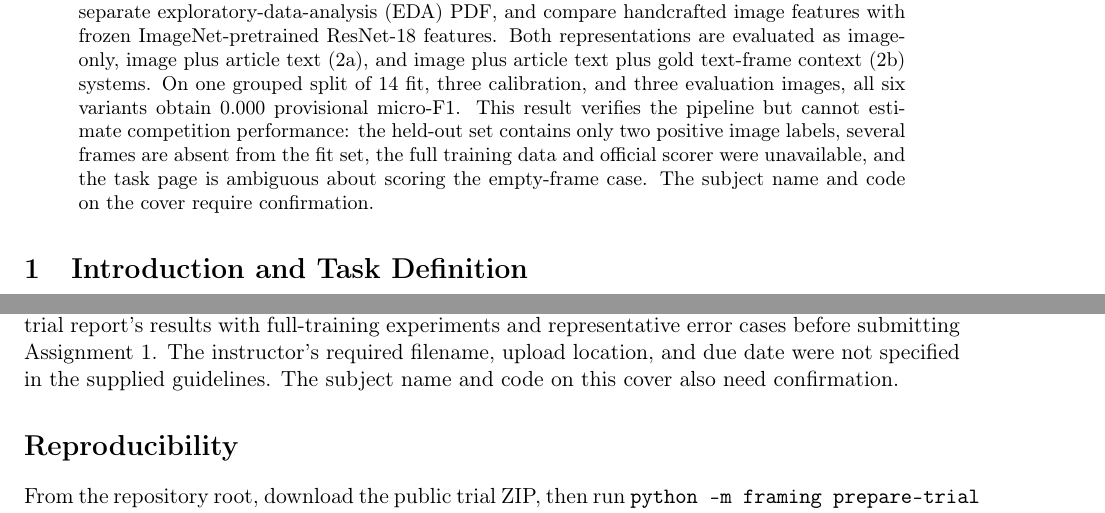
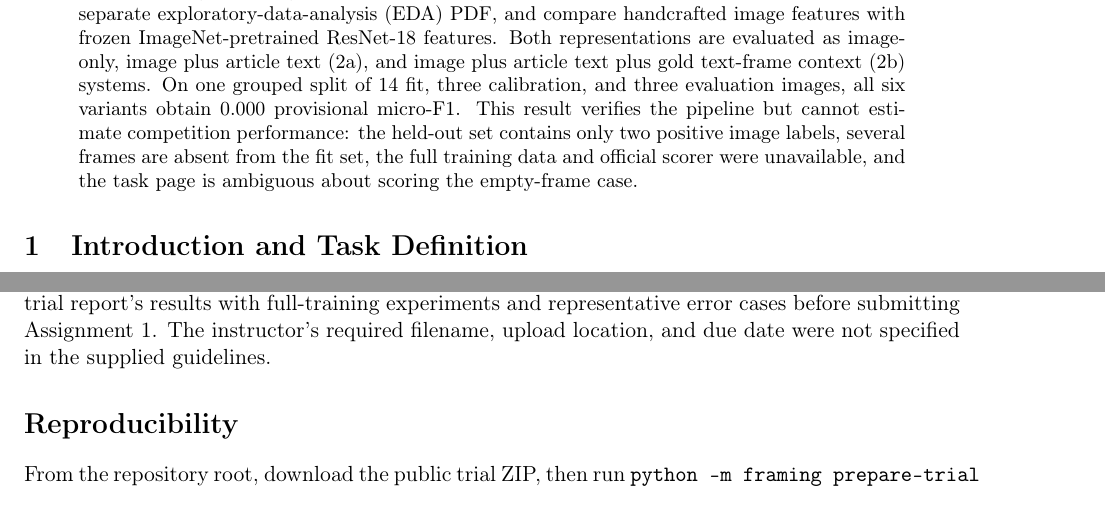
Before and after one commit to moizart/semeval-task9-2027, a LaTeX paper (report/main.tex): two parts of pages 2 and 6 of 7, joined at a grey line, cut so that both start at the same text. Compiled offline with pdfLaTeX.

```diff
--- a/report/main.tex
+++ b/report/main.tex
@@ -27,7 +27,7 @@
 {\large Trial-data experimental report\\10 October 2026\par}
 \end{titlepage}
 \begin{abstract}
-This report implements and checks image-framing baselines for SemEval 2027 Task 9, Subtask 2. The available public organizer \emph{trial} archive contains 20 labeled article--image pairs, five in each of Bulgarian, English, European Portuguese, and Russian. We audit the data, produce a separate exploratory-data-analysis (EDA) PDF, and compare handcrafted image features with frozen ImageNet-pretrained ResNet-18 features. Both representations are evaluated as image-only, image plus article text (2a), and image plus article text plus gold text-frame context (2b) systems. On one grouped split of 14 fit, three calibration, and three evaluation images, all six variants obtain 0.000 provisional micro-F1. This result verifies the pipeline but cannot estimate competition performance: the held-out set contains only two positive image labels, several frames are absent from the fit set, the full training data and official scorer were unavailable, and the task page is ambiguous about scoring the empty-frame case. The subject name and code on the cover require confirmation.
+This report implements and checks image-framing baselines for SemEval 2027 Task 9, Subtask 2. The available public organizer \emph{trial} archive contains 20 labeled article--image pairs, five in each of Bulgarian, English, European Portuguese, and Russian. We audit the data, produce a separate exploratory-data-analysis (EDA) PDF, and compare handcrafted image features with frozen ImageNet-pretrained ResNet-18 features. Both representations are evaluated as image-only, image plus article text (2a), and image plus article text plus gold text-frame context (2b) systems. On one grouped split of 14 fit, three calibration, and three evaluation images, all six variants obtain 0.000 provisional micro-F1. This result verifies the pipeline but cannot estimate competition performance: the held-out set contains only two positive image labels, several frames are absent from the fit set, the full training data and official scorer were unavailable, and the task page is ambiguous about scoring the empty-frame case.
 \end{abstract}
 
 \section{Introduction and Task Definition}\label{sec:task}
@@ -122,7 +122,7 @@
 The importer, audit, plotting, six model configurations, scoring, and response writer run end to end on actual organizer trial files. The reported zero F1 chiefly exposes the limits of this sample and split: four labels do not occur at all, three occur once, five heads are constant after splitting, and the evaluation contains only two positive labels. Gold text frames differ from image frame sets for all 20 pairs, so 2b context can also mislead. Brightness, article-length, and aspect-ratio patterns are hypotheses for checking on the full set, not established findings. The frozen ImageNet representation is a reasonable baseline, but its object categories need not align with abstract frames. The current training command saves heads fit on 14 examples; final organizer submissions should be refit on all permitted labeled training examples after model selection.
 
 \section{Next Steps}\label{sec:next}
-Obtain the full organizer training data, starter kit, and official scorer; confirm the article-image mapping, 2b format, external-model rules, and empty-frame scoring. Rebuild the manifest for that data, inspect near-duplicate templates and sources, rerun EDA, and compare the same two baselines on a larger internal split. Add OCR only if text-bearing images warrant it. Replace this trial report's results with full-training experiments and representative error cases before submitting Assignment 1. The instructor's required filename, upload location, and due date were not specified in the supplied guidelines. The subject name and code on this cover also need confirmation.
+Obtain the full organizer training data, starter kit, and official scorer; confirm the article-image mapping, 2b format, external-model rules, and empty-frame scoring. Rebuild the manifest for that data, inspect near-duplicate templates and sources, rerun EDA, and compare the same two baselines on a larger internal split. Add OCR only if text-bearing images warrant it. Replace this trial report's results with full-training experiments and representative error cases before submitting Assignment 1. The instructor's required filename, upload location, and due date were not specified in the supplied guidelines.
 
 \section*{Reproducibility}
 From the repository root, download the public trial ZIP, then run \texttt{python -m framing prepare-trial --archive data/trial.zip --out data}. Next run \texttt{python -m framing audit} and \texttt{python -m framing eda} with \texttt{--manifest data/manifest.csv --labels data/framing-labels.txt} and distinct \texttt{--out} directories. Run \texttt{python -m framing train} with the same manifest and label arguments, \texttt{--model classical} or \texttt{--model frozen --checkpoint torchvision:resnet18}, \texttt{--enable-2b --seed 42 --none-mode exclude}, and distinct run folders. Install \texttt{requirements.txt} for the classical system and \texttt{requirements-pretrained.txt} for the frozen system. The run folders store split assignments, package versions, configuration, held-out metrics, probabilities, and models. The trial importer records the archive digest and mapping rule in \texttt{data/trial-provenance.json}. The frozen run used torch 2.5.1+cpu and torchvision 0.20.1+cpu; classical dependencies were installed from the project requirement file. Hardware was a CPU-only cloud runner.
```
Also changed, not shown: Changes.md (+1 -0 lines), PROJECT_GUIDE.md (+1 -1 lines), README.md, report/main.tex (4 more changed lines).
